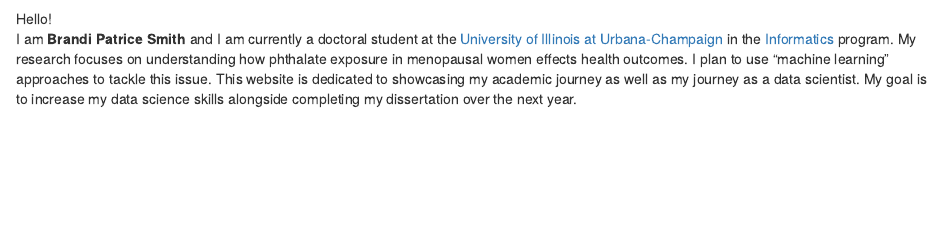
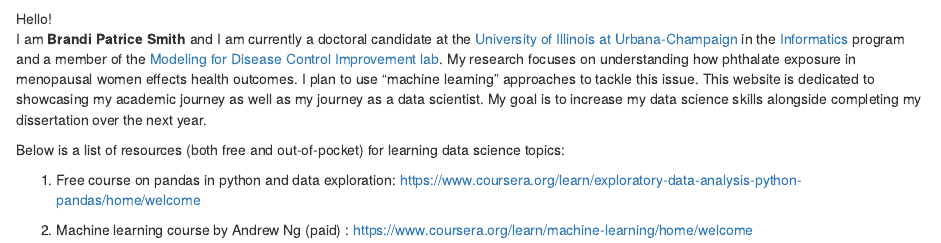
Before and after one commit to brandis2/brandis2.github.io, an R Markdown document (index.Rmd): the page in a window 1100 px wide, from 90 px down. Rendered offline with R 4.5, knitr and Pandoc, with nearby package versions.

Commit message:
resources for data science

```diff
--- a/index.Rmd
+++ b/index.Rmd
@@ -6,4 +6,10 @@
 </left>
 
 Hello!
-I am **Brandi Patrice Smith** and I am currently a doctoral student at the [University of Illinois at Urbana-Champaign](https://illinois.edu) in the [Informatics](https://www.informatics.illinois.edu) program. My research focuses on understanding how phthalate exposure in menopausal women effects health outcomes. I plan to use "machine learning" approaches to tackle this issue. This website is dedicated to showcasing my academic journey as well as my journey as a data scientist. My goal is to increase my data science skills alongside completing my dissertation over the next year.
+I am **Brandi Patrice Smith** and I am currently a doctoral candidate at the [University of Illinois at Urbana-Champaign](https://illinois.edu) in the [Informatics](https://www.informatics.illinois.edu) program and a member of the [Modeling for Disease Control Improvement lab](https://vetmed.illinois.edu/mdci/lab-team/). My research focuses on understanding how phthalate exposure in menopausal women effects health outcomes. I plan to use "machine learning" approaches to tackle this issue. This website is dedicated to showcasing my academic journey as well as my journey as a data scientist. My goal is to increase my data science skills alongside completing my dissertation over the next year.
+
+Below is a list of resources (both free and out-of-pocket) for learning data science topics:
+
+1. Free course on pandas in python and data exploration: https://www.coursera.org/learn/exploratory-data-analysis-python-pandas/home/welcome
+
+2. Machine learning course by Andrew Ng (paid) : https://www.coursera.org/learn/machine-learning/home/welcome
```
